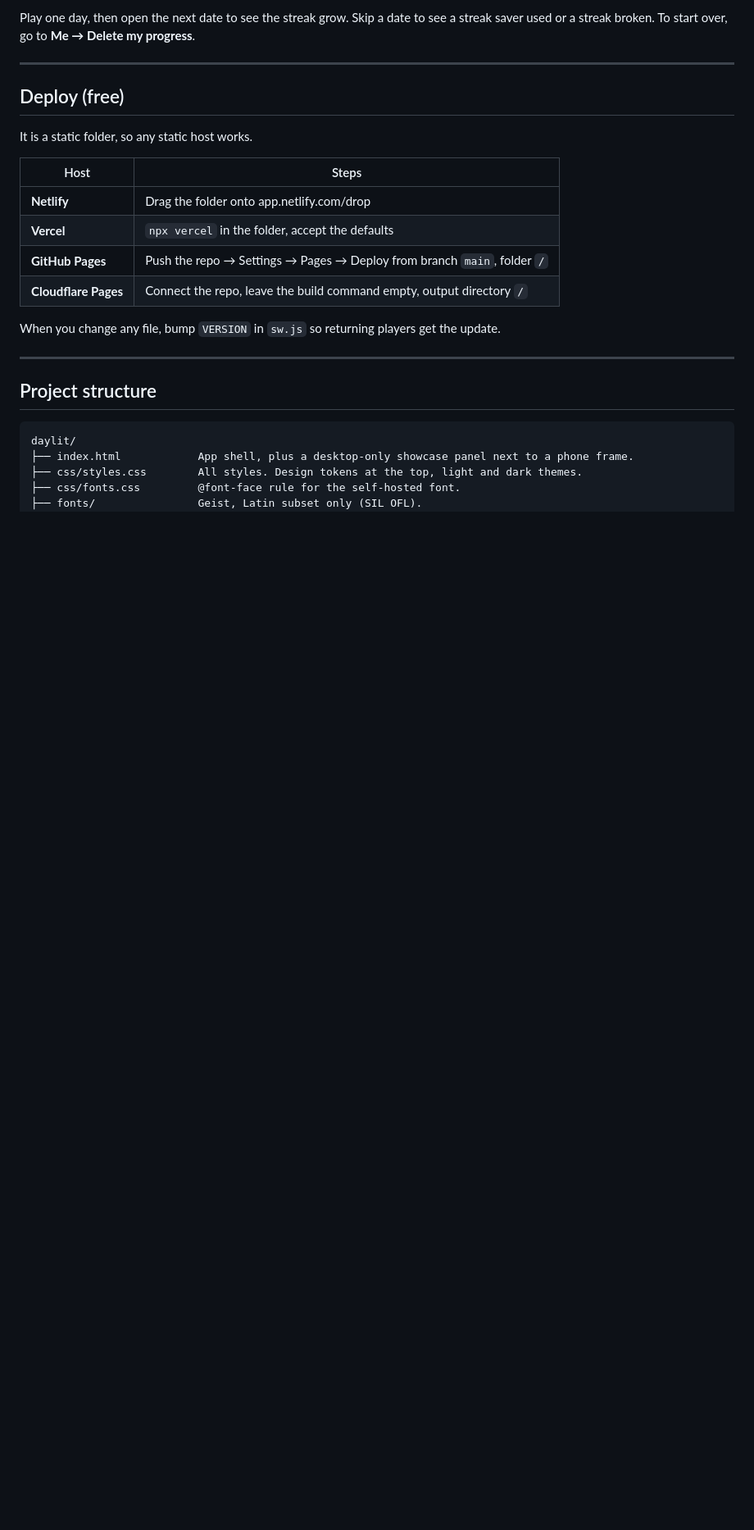
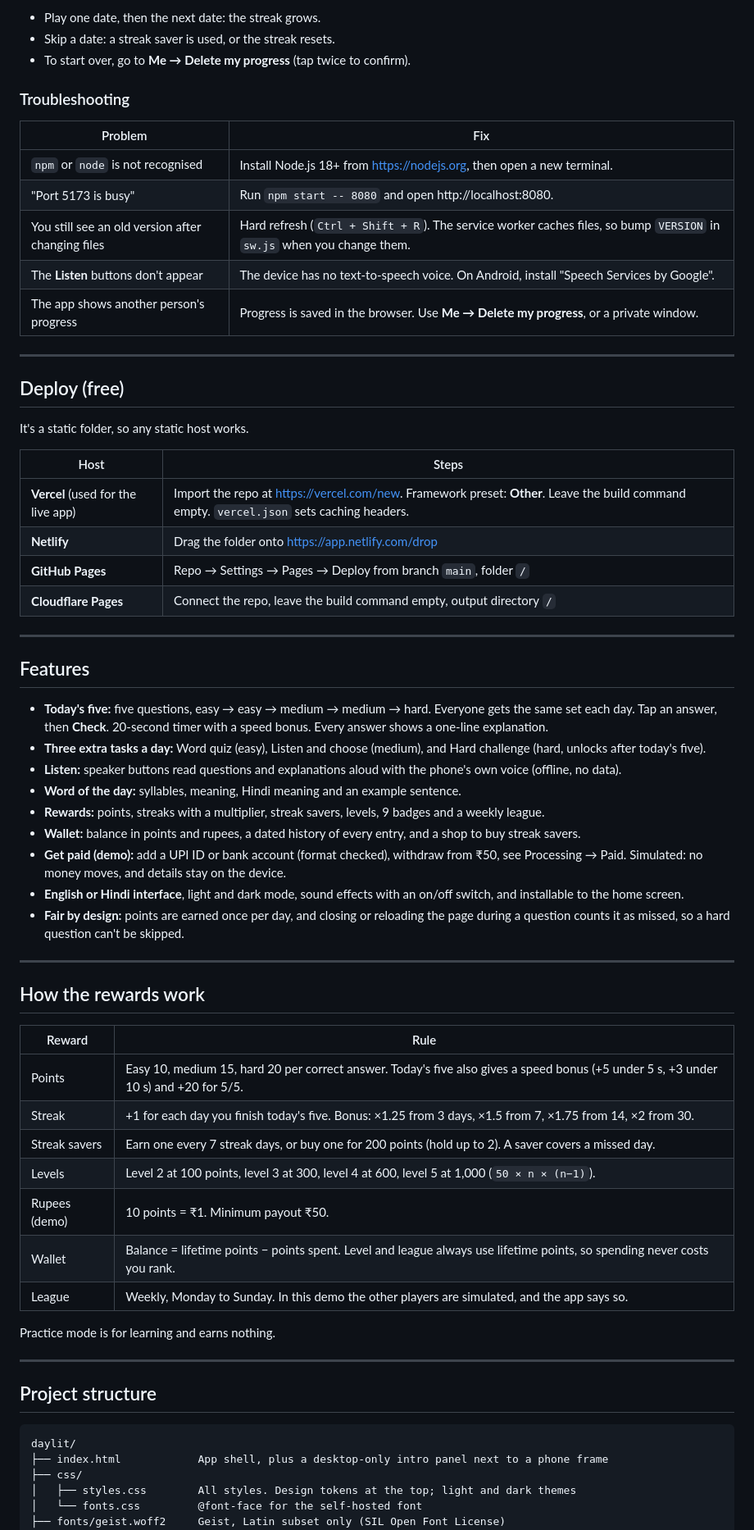
Before and after one commit to sangralrahul/daylit, a Markdown page: README.md, the part around one of its changes. Shown at 82% size. GitHub-like rendering; blank space fills up the shorter version.

````diff
--- a/README.md
+++ b/README.md
@@ -46,21 +78,61 @@ http://localhost:5173/?date=2026-10-13
 ```
 
-Play one day, then open the next date to see the streak grow. Skip a date to see a streak saver used or a streak broken. To start over, go to **Me → Delete my progress**.
+- Play one date, then the next date: the streak grows.
+- Skip a date: a streak saver is used, or the streak resets.
+- To start over, go to **Me → Delete my progress** (tap twice to confirm).
+
+### Troubleshooting
+
+| Problem | Fix |
+|---|---|
+| `npm` or `node` is not recognised | Install Node.js 18+ from https://nodejs.org, then open a new terminal. |
+| "Port 5173 is busy" | Run `npm start -- 8080` and open http://localhost:8080. |
+| You still see an old version after changing files | Hard refresh (`Ctrl + Shift + R`). The service worker caches files, so bump `VERSION` in `sw.js` when you change them. |
+| The **Listen** buttons don't appear | The device has no text-to-speech voice. On Android, install "Speech Services by Google". |
+| The app shows another person's progress | Progress is saved in the browser. Use **Me → Delete my progress**, or a private window. |
 
 ---
 
 ## Deploy (free)
 
-It is a static folder, so any static host works.
+It's a static folder, so any static host works.
 
 | Host | Steps |
 |---|---|
-| **Netlify** | Drag the folder onto app.netlify.com/drop |
-| **Vercel** | `npx vercel` in the folder, accept the defaults |
-| **GitHub Pages** | Push the repo → Settings → Pages → Deploy from branch `main`, folder `/` |
+| **Vercel** (used for the live app) | Import the repo at https://vercel.com/new. Framework preset: **Other**. Leave the build command empty. `vercel.json` sets caching headers. |
+| **Netlify** | Drag the folder onto https://app.netlify.com/drop |
+| **GitHub Pages** | Repo → Settings → Pages → Deploy from branch `main`, folder `/` |
 | **Cloudflare Pages** | Connect the repo, leave the build command empty, output directory `/` |
 
-When you change any file, bump `VERSION` in `sw.js` so returning players get the update.
+---
+
+## Features
+
+- **Today's five:** five questions, easy → easy → medium → medium → hard. Everyone gets the same set each day. Tap an answer, then **Check**. 20-second timer with a speed bonus. Every answer shows a one-line explanation.
+- **Three extra tasks a day:** Word quiz (easy), Listen and choose (medium), and Hard challenge (hard, unlocks after today's five).
+- **Listen:** speaker buttons read questions and explanations aloud with the phone's own voice (offline, no data).
+- **Word of the day:** syllables, meaning, Hindi meaning and an example sentence.
+- **Rewards:** points, streaks with a multiplier, streak savers, levels, 9 badges and a weekly league.
+- **Wallet:** balance in points and rupees, a dated history of every entry, and a shop to buy streak savers.
+- **Get paid (demo):** add a UPI ID or bank account (format checked), withdraw from ₹50, see Processing → Paid. Simulated: no money moves, and details stay on the device.
+- **English or Hindi interface**, light and dark mode, sound effects with an on/off switch, and installable to the home screen.
+- **Fair by design:** points are earned once per day, and closing or reloading the page during a question counts it as missed, so a hard question can't be skipped.
+
+---
+
+## How the rewards work
+
+| Reward | Rule |
+|---|---|
+| Points | Easy 10, medium 15, hard 20 per correct answer. Today's five also gives a speed bonus (+5 under 5 s, +3 under 10 s) and +20 for 5/5. |
+| Streak | +1 for each day you finish today's five. Bonus: ×1.25 from 3 days, ×1.5 from 7, ×1.75 from 14, ×2 from 30. |
+| Streak savers | Earn one every 7 streak days, or buy one for 200 points (hold up to 2). A saver covers a missed day. |
+| Levels | Level 2 at 100 points, level 3 at 300, level 4 at 600, level 5 at 1,000 (`50 × n × (n−1)`). |
+| Rupees (demo) | 10 points = ₹1. Minimum payout ₹50. |
+| Wallet | Balance = lifetime points − points spent. Level and league always use lifetime points, so spending never costs you rank. |
+| League | Weekly, Monday to Sunday. In this demo the other players are simulated, and the app says so. |
+
+Practice mode is for learning and earns nothing.
 
 ---
 
@@ -68,8 +140,9 @@ When you change any file, bump `VERSION` in `sw.js` so returning players get the
 
 ```
 daylit/
-├── index.html            App shell, plus a desktop-only showcase panel next to a phone frame.
-├── css/styles.css        All styles. Design tokens at the top, light and dark themes.
-├── css/fonts.css         @font-face rule for the self-hosted font.
-├── fonts/                Geist, Latin subset only (SIL OFL).
+├── index.html            App shell, plus a desktop-only intro panel next to a phone frame
+├── css/
+│   ├── styles.css        All styles. Design tokens at the top; light and dark themes
+│   └── fonts.css         @font-face for the self-hosted font
+├── fonts/geist.woff2     Geist, Latin subset only (SIL Open Font License)
 ├── js/
````
Also changed, not shown: other parts of README.md (+78 -42 lines).
